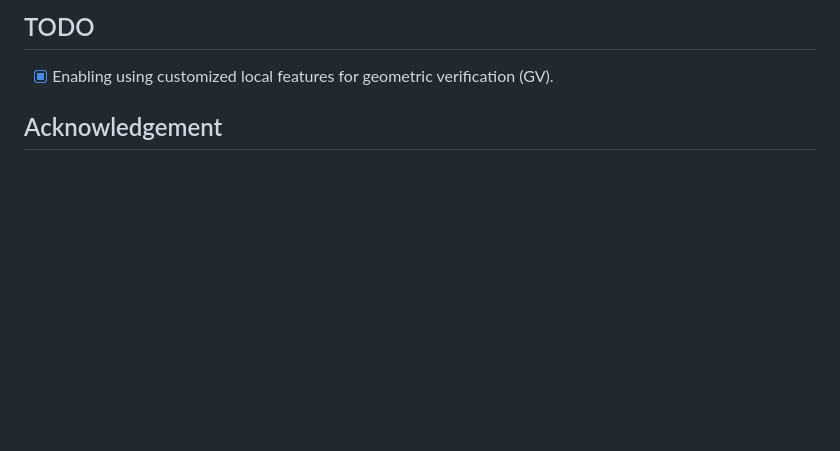
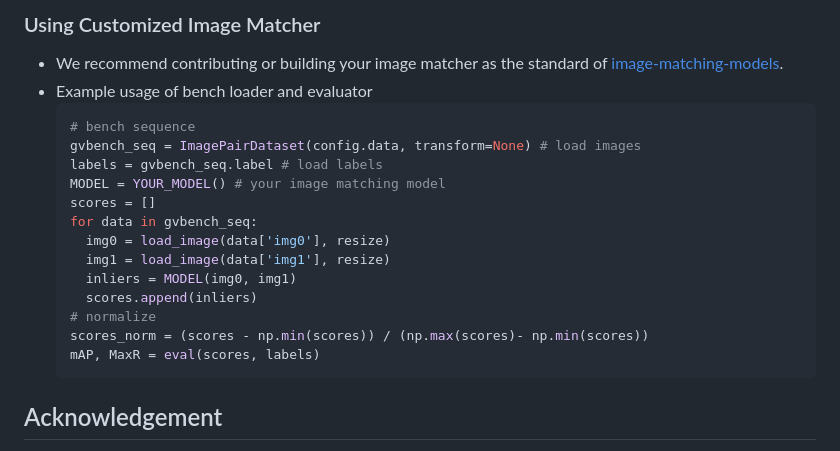
Before and after one commit to jarvisyjw/GV-Bench, a Markdown page: README.md, the part around the change printed below. Drawn GitHub-style; blank space fills up the shorter version.

````diff
--- a/README.md
+++ b/README.md
@@ -101,7 +65,22 @@ np.save(str(export_dir), {
 
-
-## TODO
-- [x] Enabling using customized local features for geometric verification (GV).
+### Using Customized Image Matcher
+- We recommend contributing or building your image matcher as the standard of [image-matching-models](https://github.com/alexstoken/image-matching-models).
+- Example usage of bench loader and evaluator
+  ```python
+  # bench sequence
+  gvbench_seq = ImagePairDataset(config.data, transform=None) # load images
+  labels = gvbench_seq.label # load labels
+  MODEL = YOUR_MODEL() # your image matching model
+  scores = []
+  for data in gvbench_seq:
+    img0 = load_image(data['img0'], resize)
+    img1 = load_image(data['img1'], resize)
+    inliers = MODEL(img0, img1)
+    scores.append(inliers)
+  # normalize
+  scores_norm = (scores - np.min(scores)) / (np.max(scores)- np.min(scores))
+  mAP, MaxR = eval(scores, labels)
+  ```
 
 ## Acknowledgement
 - This work thanks [hloc](https://github.com/cvg/Hierarchical-Localization), [image-matching-models](https://github.com/alexstoken/image-matching-models) for their amazing works.
````
Also changed, not shown: other parts of README.md (+40 -76 lines), .asset/replicate.md (added, +69 -0 lines), .asset/radar-webpage.png (added).
